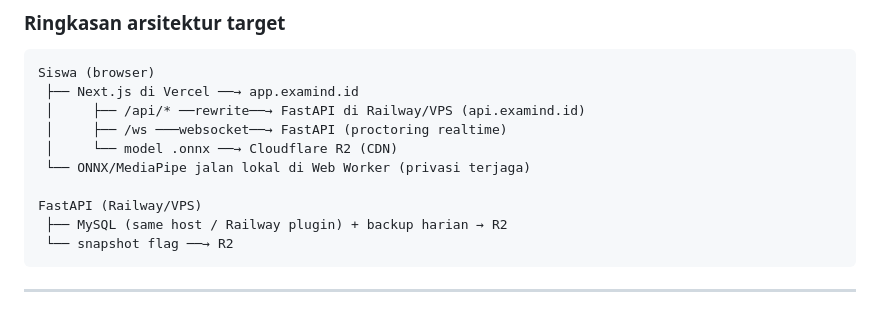
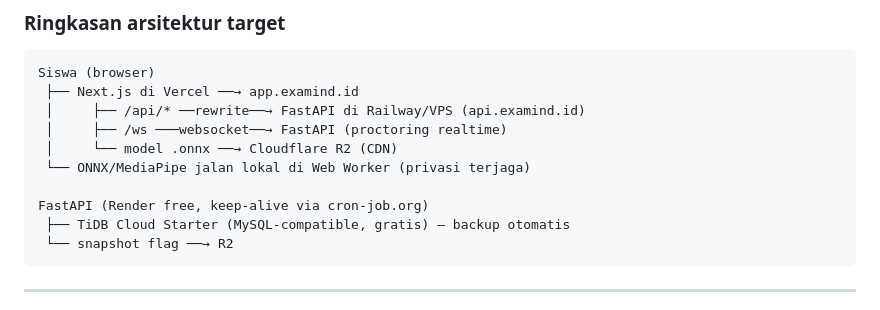
Before and after one commit to Rnov24/examind-fe, a Markdown page: docs/plans/2026-10-16-nextjs-migration-and-hosting.md, the part around one of its changes. Drawn GitHub-style.

````diff
--- a/docs/plans/2026-10-16-nextjs-migration-and-hosting.md
+++ b/docs/plans/2026-10-16-nextjs-migration-and-hosting.md
@@ -187,8 +206,8 @@ Siswa (browser)
  │     └── model .onnx ──→ Cloudflare R2 (CDN)
  └── ONNX/MediaPipe jalan lokal di Web Worker (privasi terjaga)
 
-FastAPI (Railway/VPS)
- ├── MySQL (same host / Railway plugin) + backup harian → R2
+FastAPI (Render free, keep-alive via cron-job.org)
+ ├── TiDB Cloud Starter (MySQL-compatible, gratis) — backup otomatis
  └── snapshot flag ──→ R2
 ```
 
````
Also changed, not shown: other parts of docs/plans/2026-10-16-nextjs-migration-and-hosting.md (+44 -24 lines).
